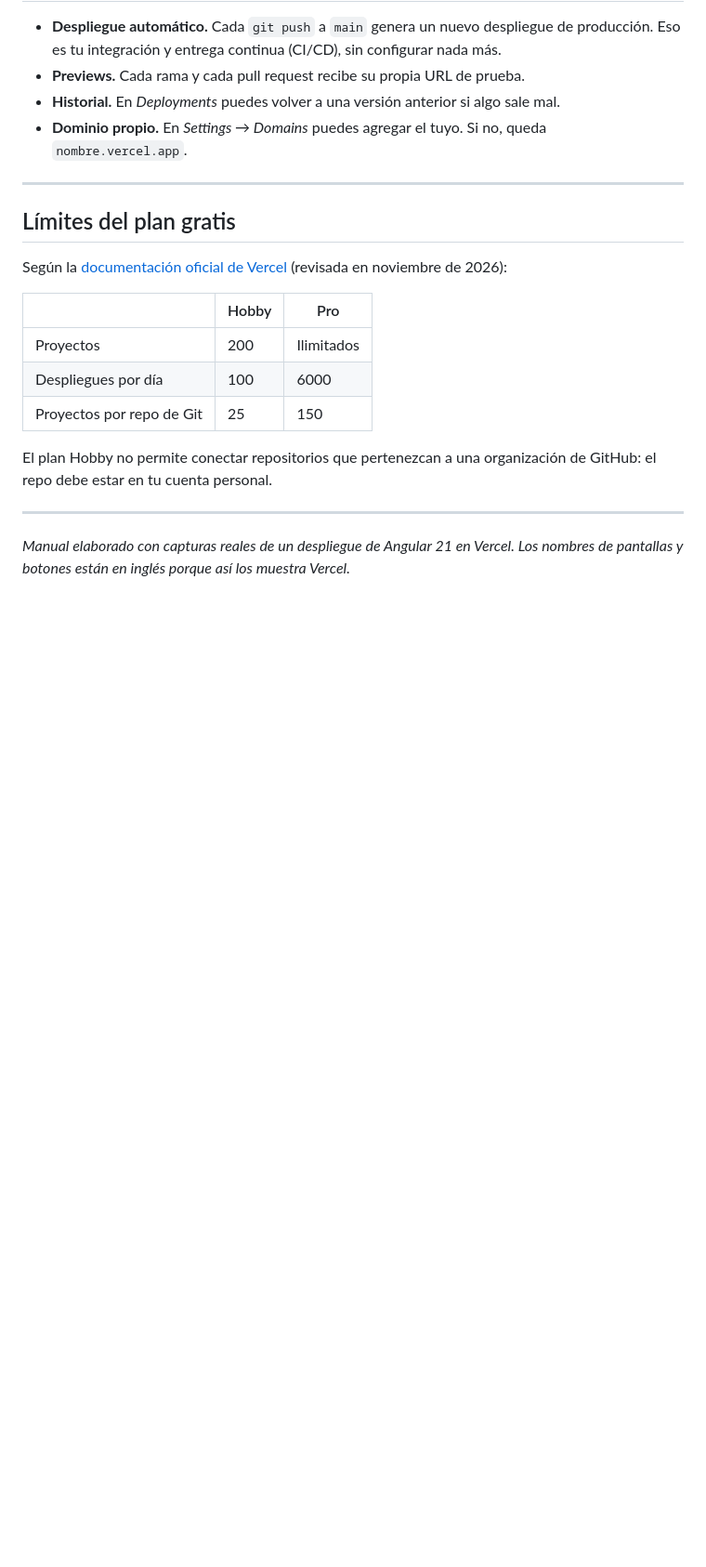
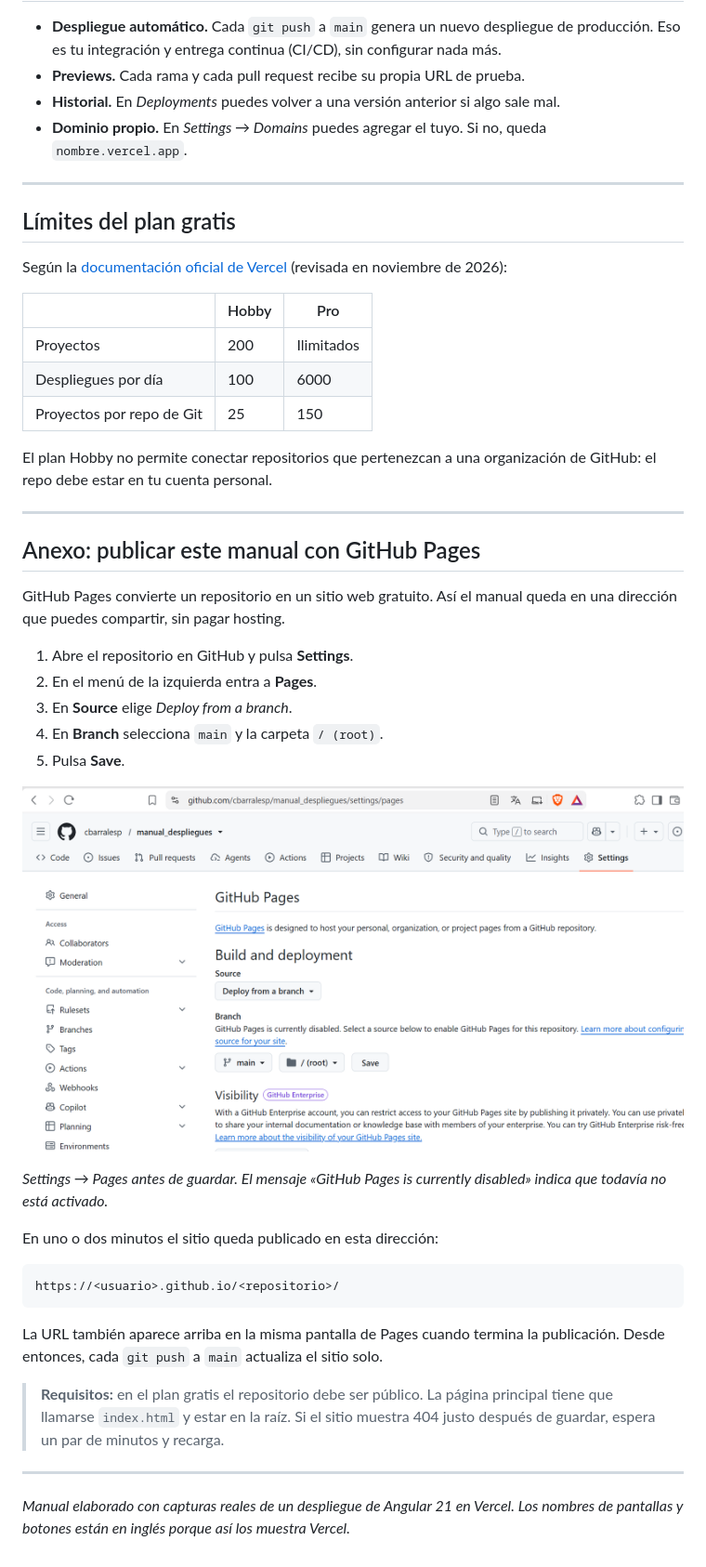
Before and after one commit to cbarralesp/manual_despliegues, a Markdown page: MANUAL-VERCEL-ANGULAR.md, the part around one of its changes. Shown at 93% size. Rendered like a GitHub page; pictures changed too: img/12-github-pages.png (added); blank space fills up the shorter version.

Commit message:
Anexo: como publicar el manual con GitHub Pages
Co-Authored-By: Claude Sonnet 5.5 <noreply@anthropic.com>

````diff
--- a/MANUAL-VERCEL-ANGULAR.md
+++ b/MANUAL-VERCEL-ANGULAR.md
@@ -235,4 +236,29 @@ El plan Hobby no permite conectar repositorios que pertenezcan a una organizaci
 
 ---
 
+## Anexo: publicar este manual con GitHub Pages
+
+GitHub Pages convierte un repositorio en un sitio web gratuito. Así el manual queda en una dirección que puedes compartir, sin pagar hosting.
+
+1. Abre el repositorio en GitHub y pulsa **Settings**.
+2. En el menú de la izquierda entra a **Pages**.
+3. En **Source** elige *Deploy from a branch*.
+4. En **Branch** selecciona `main` y la carpeta `/ (root)`.
+5. Pulsa **Save**.
+
+![GitHub Pages: Settings, Pages](img/12-github-pages.png)
+
+*Settings → Pages antes de guardar. El mensaje «GitHub Pages is currently disabled» indica que todavía no está activado.*
+
+En uno o dos minutos el sitio queda publicado en esta dirección:
+
+```text
+https://<usuario>.github.io/<repositorio>/
+```
+
+La URL también aparece arriba en la misma pantalla de Pages cuando termina la publicación. Desde entonces, cada `git push` a `main` actualiza el sitio solo.
+
+> **Requisitos:** en el plan gratis el repositorio debe ser público. La página principal tiene que llamarse `index.html` y estar en la raíz. Si el sitio muestra 404 justo después de guardar, espera un par de minutos y recarga.
+---
+
 *Manual elaborado con capturas reales de un despliegue de Angular 21 en Vercel. Los nombres de pantallas y botones están en inglés porque así los muestra Vercel.*
````
Also changed, not shown: other parts of MANUAL-VERCEL-ANGULAR.md (+1 -0 lines), 1 other file.
